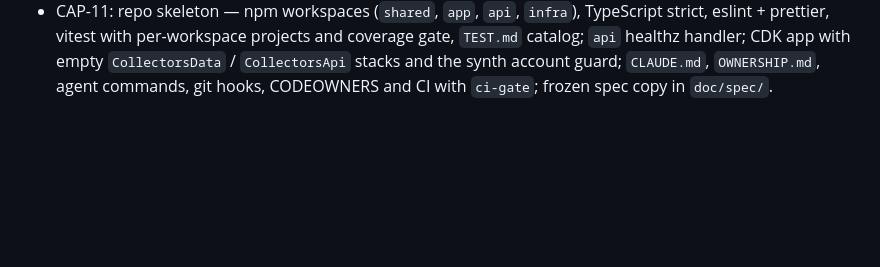
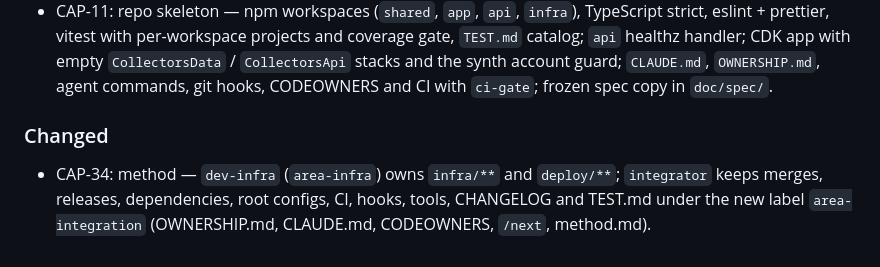
Before and after one commit to eiglesia4/Cap-Collector, a Markdown page: CHANGELOG.md, the part around the change. Drawn GitHub-style; blank space fills up the shorter version.

Commit message:
CAP-34: CHANGELOG entry (integrator)

```diff
--- a/CHANGELOG.md
+++ b/CHANGELOG.md
@@ -80,3 +80,9 @@ one section per milestone tag (`v0.1.0-v0`, `v0.2.0-v1`, …), closed by the int
   vitest with per-workspace projects and coverage gate, `TEST.md` catalog; `api` healthz handler; CDK app with empty
   `CollectorsData` / `CollectorsApi` stacks and the synth account guard; `CLAUDE.md`, `OWNERSHIP.md`, agent commands,
   git hooks, CODEOWNERS and CI with `ci-gate`; frozen spec copy in `doc/spec/`.
+
+### Changed
+
+- CAP-34: method — `dev-infra` (`area-infra`) owns `infra/**` and `deploy/**`; `integrator` keeps merges, releases,
+  dependencies, root configs, CI, hooks, tools, CHANGELOG and TEST.md under the new label `area-integration`
+  (OWNERSHIP.md, CLAUDE.md, CODEOWNERS, `/next`, method.md).
```
